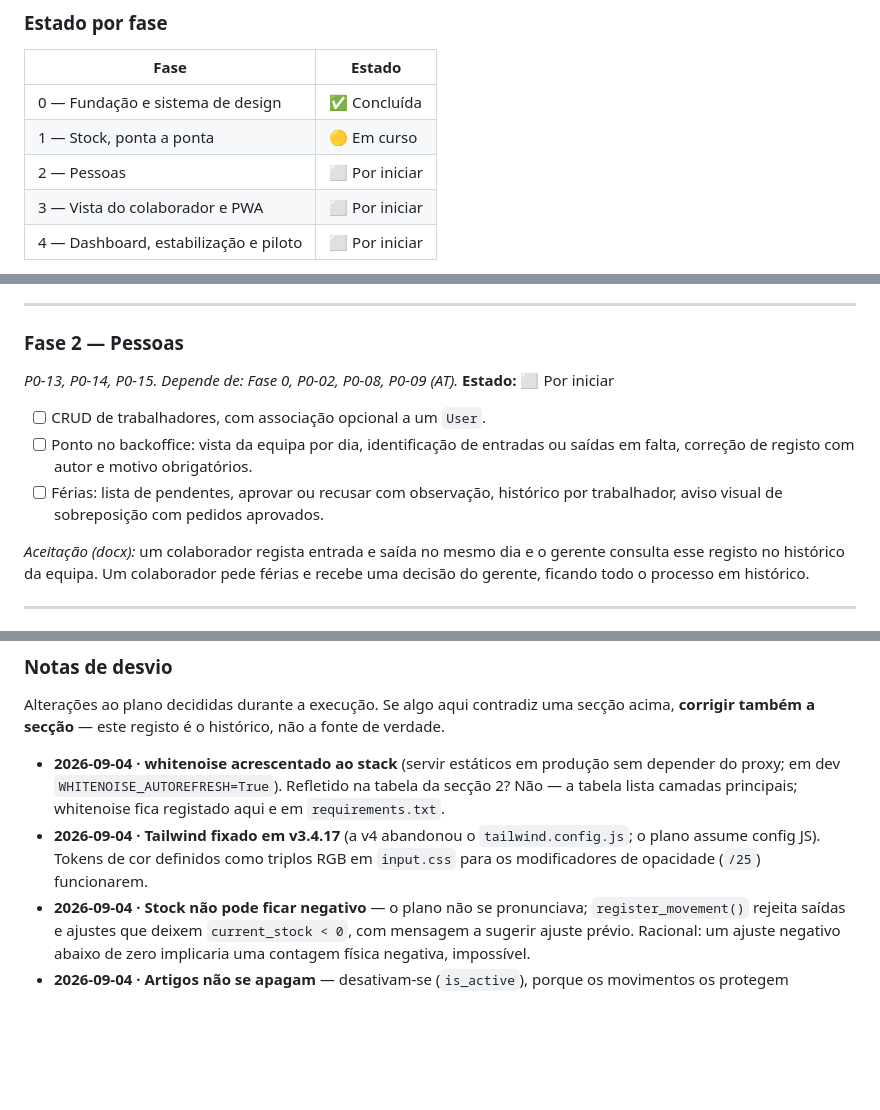
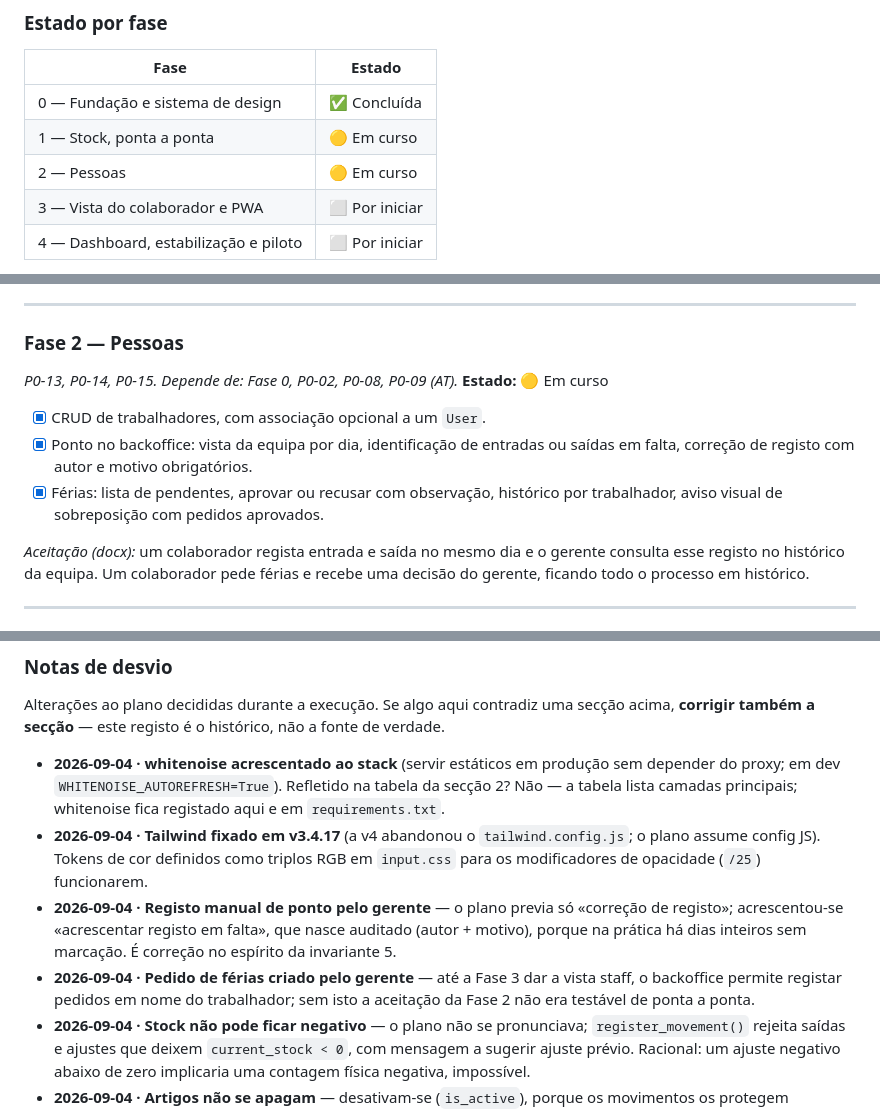
Before and after one commit to TMarrana/opero_rest, a Markdown page: plan.md, 3 parts joined by grey strips. Drawn GitHub-style; blank space fills up the shorter version.

Commit message:
plan.md: Fase 2 completa em codigo
Co-Authored-By: Claude Fable 5 <noreply@anthropic.com>
Claude-Session: https://claude.ai/code/session_01LRsKpbMDniuVgBMGWb9AXj

```diff
--- a/plan.md
+++ b/plan.md
@@ -35,7 +35,7 @@ Ao concluir qualquer trabalho descrito na secção 8:
 |---|---|
 | 0 — Fundação e sistema de design | ✅ Concluída |
 | 1 — Stock, ponta a ponta | 🟡 Em curso |
-| 2 — Pessoas | ⬜ Por iniciar |
+| 2 — Pessoas | 🟡 Em curso |
 | 3 — Vista do colaborador e PWA | ⬜ Por iniciar |
 | 4 — Dashboard, estabilização e piloto | ⬜ Por iniciar |
 
@@ -370,11 +370,11 @@ Alertas são visuais. Sem email, SMS ou notificações nesta fase.
 
 ### Fase 2 — Pessoas
 *P0-13, P0-14, P0-15. Depende de: Fase 0, P0-02, P0-08, P0-09 (AT).*
-**Estado:** ⬜ Por iniciar
+**Estado:** 🟡 Em curso
 
-- [ ] CRUD de trabalhadores, com associação opcional a um `User`.
-- [ ] Ponto no backoffice: vista da equipa por dia, identificação de entradas ou saídas em falta, correção de registo com autor e motivo obrigatórios.
-- [ ] Férias: lista de pendentes, aprovar ou recusar com observação, histórico por trabalhador, aviso visual de sobreposição com pedidos aprovados.
+- [x] CRUD de trabalhadores, com associação opcional a um `User`.
+- [x] Ponto no backoffice: vista da equipa por dia, identificação de entradas ou saídas em falta, correção de registo com autor e motivo obrigatórios.
+- [x] Férias: lista de pendentes, aprovar ou recusar com observação, histórico por trabalhador, aviso visual de sobreposição com pedidos aprovados.
 
 *Aceitação (docx):* um colaborador regista entrada e saída no mesmo dia e o gerente consulta esse registo no histórico da equipa. Um colaborador pede férias e recebe uma decisão do gerente, ficando todo o processo em histórico.
 
@@ -509,6 +510,8 @@ Alterações ao plano decididas durante a execução. Se algo aqui contradiz uma
 
 - **2026-09-04 · whitenoise acrescentado ao stack** (servir estáticos em produção sem depender do proxy; em dev `WHITENOISE_AUTOREFRESH=True`). Refletido na tabela da secção 2? Não — a tabela lista camadas principais; whitenoise fica registado aqui e em `requirements.txt`.
 - **2026-09-04 · Tailwind fixado em v3.4.17** (a v4 abandonou o `tailwind.config.js`; o plano assume config JS). Tokens de cor definidos como triplos RGB em `input.css` para os modificadores de opacidade (`/25`) funcionarem.
+- **2026-09-04 · Registo manual de ponto pelo gerente** — o plano previa só «correção de registo»; acrescentou-se «acrescentar registo em falta», que nasce auditado (autor + motivo), porque na prática há dias inteiros sem marcação. É correção no espírito da invariante 5.
+- **2026-09-04 · Pedido de férias criado pelo gerente** — até a Fase 3 dar a vista staff, o backoffice permite registar pedidos em nome do trabalhador; sem isto a aceitação da Fase 2 não era testável de ponta a ponta.
 - **2026-09-04 · Stock não pode ficar negativo** — o plano não se pronunciava; `register_movement()` rejeita saídas e ajustes que deixem `current_stock < 0`, com mensagem a sugerir ajuste prévio. Racional: um ajuste negativo abaixo de zero implicaria uma contagem física negativa, impossível.
 - **2026-09-04 · Artigos não se apagam** — desativam-se (`is_active`), porque os movimentos os protegem (`on_delete=PROTECT`) e o histórico não se perde. O "D" do CRUD de artigos é a desativação.
 - **2026-09-04 · Grupos criados por data migration** (`accounts/0002`), com sincronização `role`→grupo em signal `post_save`. A autorização efetiva nas views é feita pelos mixins; os grupos mantêm o admin coerente.
```
Also changed, not shown: other parts of plan.md (+1 -0 lines).
